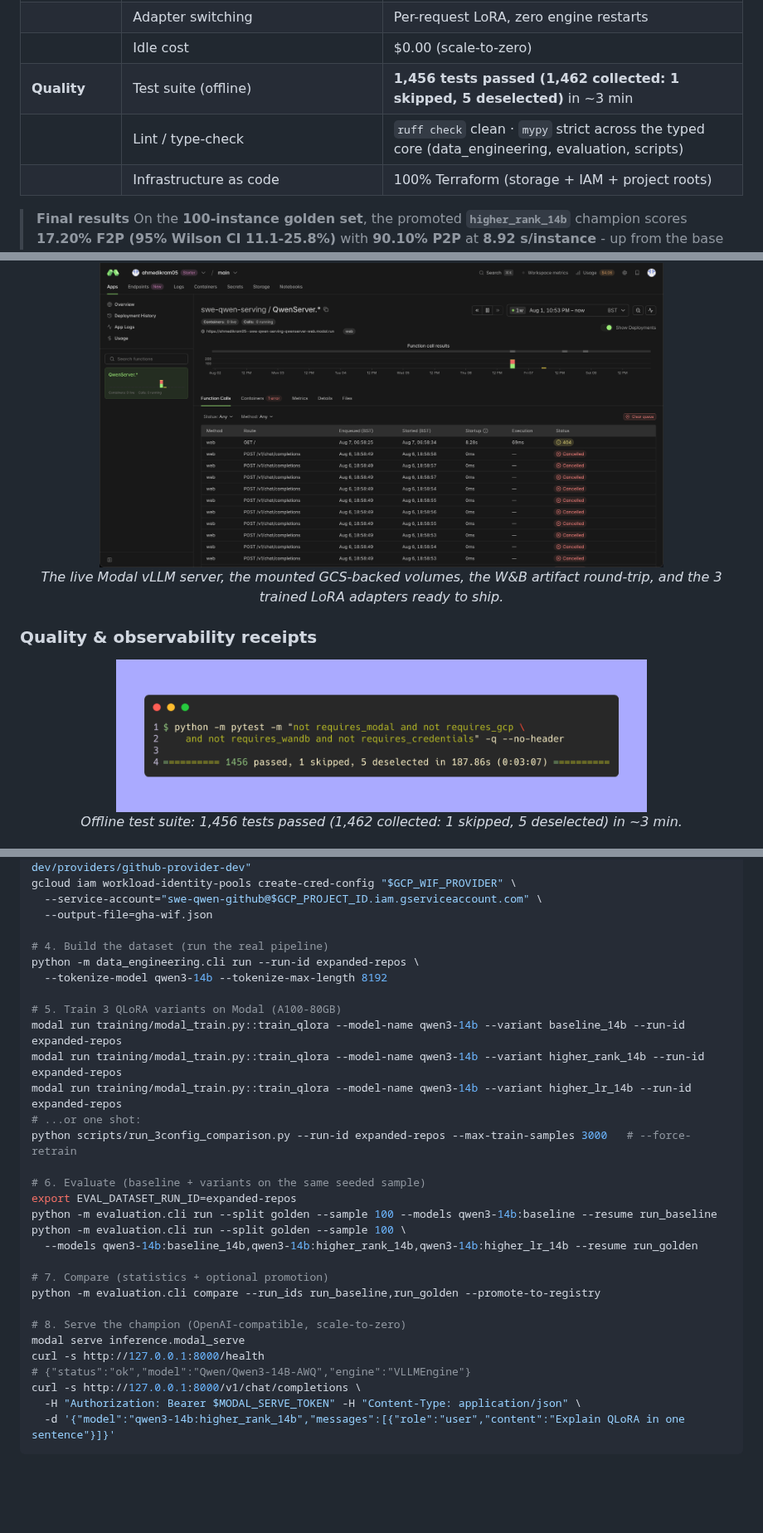
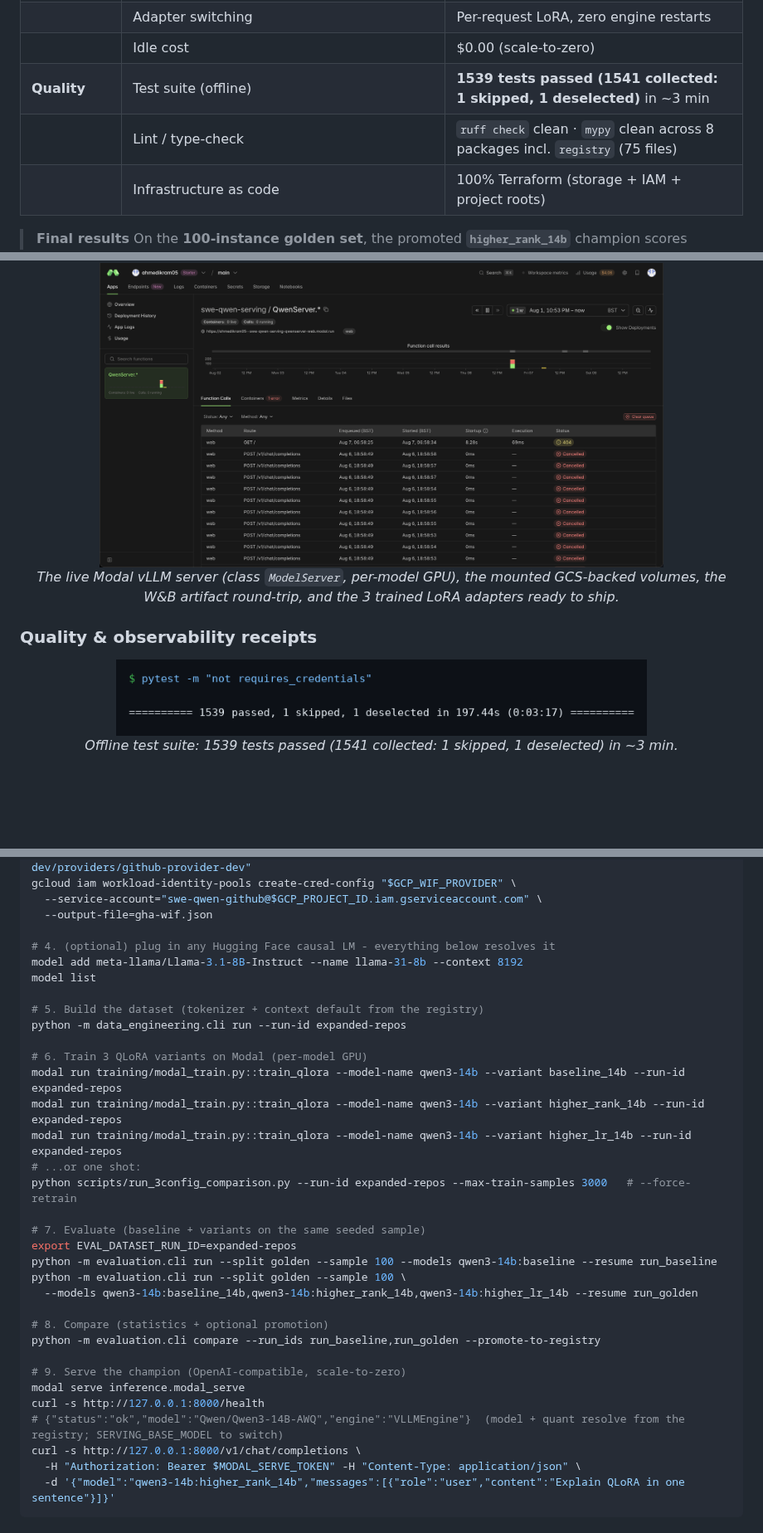
Before and after one commit to AhmedIkram05/SWE-Qwen, a Markdown page: README.md, 3 parts joined by grey strips. Shown at 83% size. Drawn GitHub-style; pictures changed too: assets/media/pytest-summary.png; blank space fills up the shorter version.

```diff
--- a/README.md
+++ b/README.md
@@ -147,8 +147,8 @@ Every stage is a first-class, independently runnable step with typed schemas (`p
 | **Serving** | OpenAI-compatible endpoint | `POST /v1/chat/completions` |
 | | Adapter switching | Per-request LoRA, zero engine restarts |
 | | Idle cost | $0.00 (scale-to-zero) |
-| **Quality** | Test suite (offline) | **1,456 tests passed (1,462 collected: 1 skipped, 5 deselected)** in ~3 min |
-| | Lint / type-check | `ruff check` clean · `mypy` strict across the typed core (data_engineering, evaluation, scripts) |
+| **Quality** | Test suite (offline) | **1539 tests passed (1541 collected: 1 skipped, 1 deselected)** in ~3 min |
+| | Lint / type-check | `ruff check` clean · `mypy` clean across 8 packages incl. `registry` (75 files) |
 | | Infrastructure as code | 100% Terraform (storage + IAM + project roots) |
 
 > **Final results** On the **100-instance golden set**, the promoted **`higher_rank_14b`** champion scores **17.20% F2P (95% Wilson CI 11.1-25.8%)** with **90.10% P2P** at **8.92 s/instance** - up from the base Qwen3-14B's **2.46% F2P / 28.54% P2P** (**7.0× F2P gain**, +61.6pt P2P, McNemar p ≈ 6e-05, paired-bootstrap 95% CI lower bound > 0). Full table verbatim in [assets/results.txt](assets/results.txt); methodology in [docs/evaluation.md](docs/evaluation.md). The champion adapter ships on the Hugging Face Hub: **[`ahmedikram/SWE-Qwen-qwen3-14b-higher_rank_14b`](https://huggingface.co/ahmedikram/SWE-Qwen-qwen3-14b-higher_rank_14b)**.
@@ -213,14 +213,14 @@ Everything below was captured against **live systems** - the real GCS bucket, th
 
 <p align="center">
   <img src="assets/media/infra-proof.gif" width="680" alt="Infra proof · Modal server → volumes → GCS artifacts → trained adapters" />
-  <br/><em>The live Modal vLLM server, the mounted GCS-backed volumes, the W&B artifact round-trip, and the 3 trained LoRA adapters ready to ship.</em>
+  <br/><em>The live Modal vLLM server (class <code>ModelServer</code>, per-model GPU), the mounted GCS-backed volumes, the W&B artifact round-trip, and the 3 trained LoRA adapters ready to ship.</em>
 </p>
 
 ### Quality & observability receipts
 
 <p align="center">
-  <img src="assets/media/pytest-summary.png" width="640" alt="pytest summary · 1,456 tests passed (1,462 collected)" />
-  <br/><em>Offline test suite: 1,456 tests passed (1,462 collected: 1 skipped, 5 deselected) in ~3 min.</em>
+  <img src="assets/media/pytest-summary.png" width="640" alt="pytest summary · 1539 tests passed (1541 collected)" />
+  <br/><em>Offline test suite: 1539 tests passed (1541 collected: 1 skipped, 1 deselected) in ~3 min.</em>
 </p>
 
 <p align="center">
@@ -297,30 +297,33 @@ gcloud iam workload-identity-pools create-cred-config "$GCP_WIF_PROVIDER" \
   --service-account="swe-qwen-github@$GCP_PROJECT_ID.iam.gserviceaccount.com" \
   --output-file=gha-wif.json
 
-# 4. Build the dataset (run the real pipeline)
-python -m data_engineering.cli run --run-id expanded-repos \
-  --tokenize-model qwen3-14b --tokenize-max-length 8192
+# 4. (optional) plug in any Hugging Face causal LM - everything below resolves it
+model add meta-llama/Llama-3.1-8B-Instruct --name llama-31-8b --context 8192
+model list
 
-# 5. Train 3 QLoRA variants on Modal (A100-80GB)
+# 5. Build the dataset (tokenizer + context default from the registry)
+python -m data_engineering.cli run --run-id expanded-repos
+
+# 6. Train 3 QLoRA variants on Modal (per-model GPU)
 modal run training/modal_train.py::train_qlora --model-name qwen3-14b --variant baseline_14b --run-id expanded-repos
 modal run training/modal_train.py::train_qlora --model-name qwen3-14b --variant higher_rank_14b --run-id expanded-repos
 modal run training/modal_train.py::train_qlora --model-name qwen3-14b --variant higher_lr_14b --run-id expanded-repos
 # ...or one shot:
 python scripts/run_3config_comparison.py --run-id expanded-repos --max-train-samples 3000   # --force-retrain
 
-# 6. Evaluate (baseline + variants on the same seeded sample)
+# 7. Evaluate (baseline + variants on the same seeded sample)
 export EVAL_DATASET_RUN_ID=expanded-repos
 python -m evaluation.cli run --split golden --sample 100 --models qwen3-14b:baseline --resume run_baseline
 python -m evaluation.cli run --split golden --sample 100 \
   --models qwen3-14b:baseline_14b,qwen3-14b:higher_rank_14b,qwen3-14b:higher_lr_14b --resume run_golden
 
-# 7. Compare (statistics + optional promotion)
+# 8. Compare (statistics + optional promotion)
 python -m evaluation.cli compare --run_ids run_baseline,run_golden --promote-to-registry
 
-# 8. Serve the champion (OpenAI-compatible, scale-to-zero)
+# 9. Serve the champion (OpenAI-compatible, scale-to-zero)
 modal serve inference.modal_serve
 curl -s http://127.0.0.1:8000/health
-# {"status":"ok","model":"Qwen/Qwen3-14B-AWQ","engine":"VLLMEngine"}
+# {"status":"ok","model":"Qwen/Qwen3-14B-AWQ","engine":"VLLMEngine"}  (model + quant resolve from the registry; SERVING_BASE_MODEL to switch)
 curl -s http://127.0.0.1:8000/v1/chat/completions \
   -H "Authorization: Bearer $MODAL_SERVE_TOKEN" -H "Content-Type: application/json" \
   -d '{"model":"qwen3-14b:higher_rank_14b","messages":[{"role":"user","content":"Explain QLoRA in one sentence"}]}'
```
Also changed, not shown: other parts of README.md (+22 -19 lines), assets/media/cli-data-pipeline.png, assets/media/cli-suite.gif.
